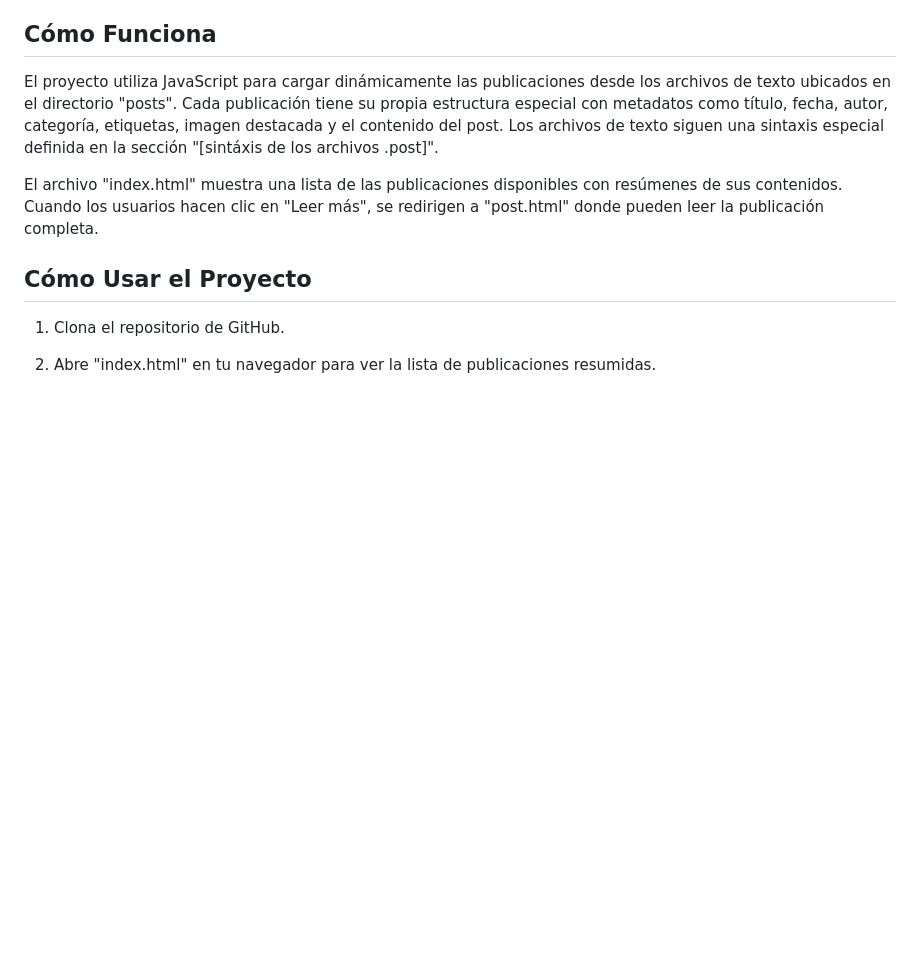
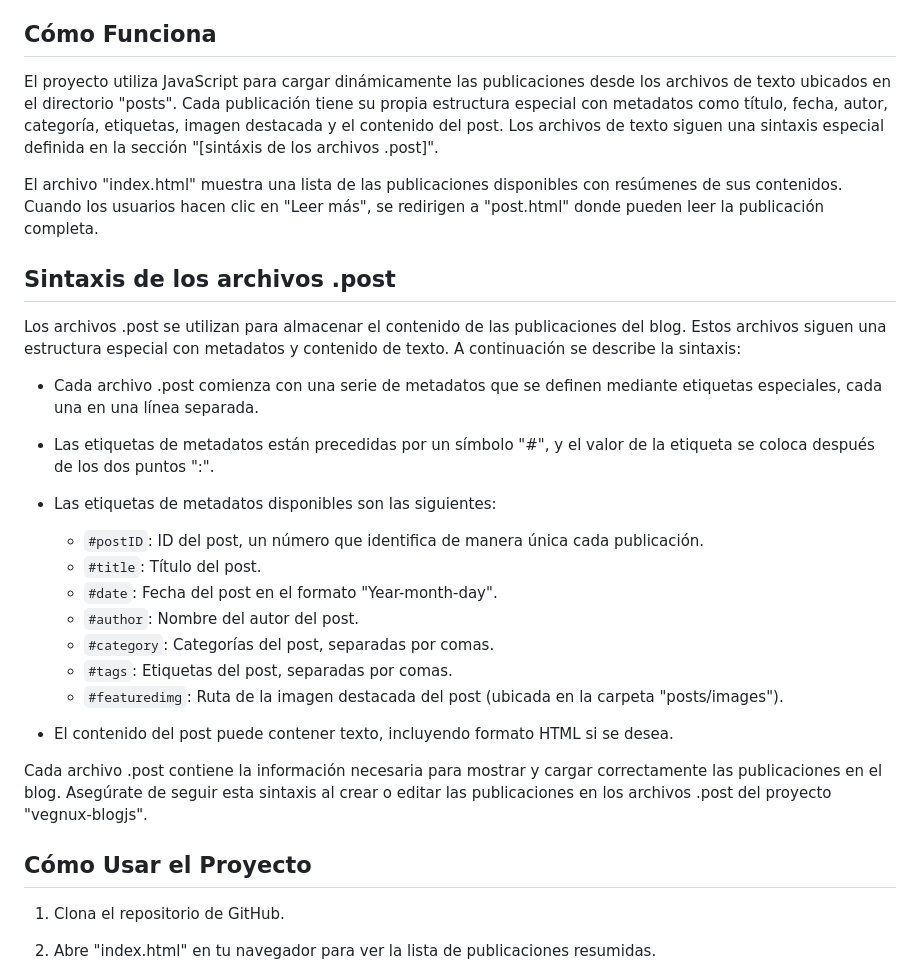
Before and after one commit to cargabsj175/vegnux-blogjs, a Markdown page: README.md, the part around the change. Rendered like a GitHub page; blank space fills up the shorter version.

```diff
--- a/README.md
+++ b/README.md
@@ -23,6 +23,27 @@ El proyecto "vegnux-blogjs" es un blog desarrollado en JavaScript que permite mo
 El proyecto utiliza JavaScript para cargar dinámicamente las publicaciones desde los archivos de texto ubicados en el directorio "posts". Cada publicación tiene su propia estructura especial con metadatos como título, fecha, autor, categoría, etiquetas, imagen destacada y el contenido del post. Los archivos de texto siguen una sintaxis especial definida en la sección "[sintáxis de los archivos .post]".
 
 El archivo "index.html" muestra una lista de las publicaciones disponibles con resúmenes de sus contenidos. Cuando los usuarios hacen clic en "Leer más", se redirigen a "post.html" donde pueden leer la publicación completa.
+
+## Sintaxis de los archivos .post
+
+Los archivos .post se utilizan para almacenar el contenido de las publicaciones del blog. Estos archivos siguen una estructura especial con metadatos y contenido de texto. A continuación se describe la sintaxis:
+
+- Cada archivo .post comienza con una serie de metadatos que se definen mediante etiquetas especiales, cada una en una línea separada.
+
+- Las etiquetas de metadatos están precedidas por un símbolo "#", y el valor de la etiqueta se coloca después de los dos puntos ":".
+
+- Las etiquetas de metadatos disponibles son las siguientes:
+  - `#postID`: ID del post, un número que identifica de manera única cada publicación.
+  - `#title`: Título del post.
+  - `#date`: Fecha del post en el formato "Year-month-day".
+  - `#author`: Nombre del autor del post.
+  - `#category`: Categorías del post, separadas por comas.
+  - `#tags`: Etiquetas del post, separadas por comas.
+  - `#featuredimg`: Ruta de la imagen destacada del post (ubicada en la carpeta "posts/images").
+
+- El contenido del post puede contener texto, incluyendo formato HTML si se desea.
+
+Cada archivo .post contiene la información necesaria para mostrar y cargar correctamente las publicaciones en el blog. Asegúrate de seguir esta sintaxis al crear o editar las publicaciones en los archivos .post del proyecto "vegnux-blogjs".
 
 ## Cómo Usar el Proyecto
 
```
